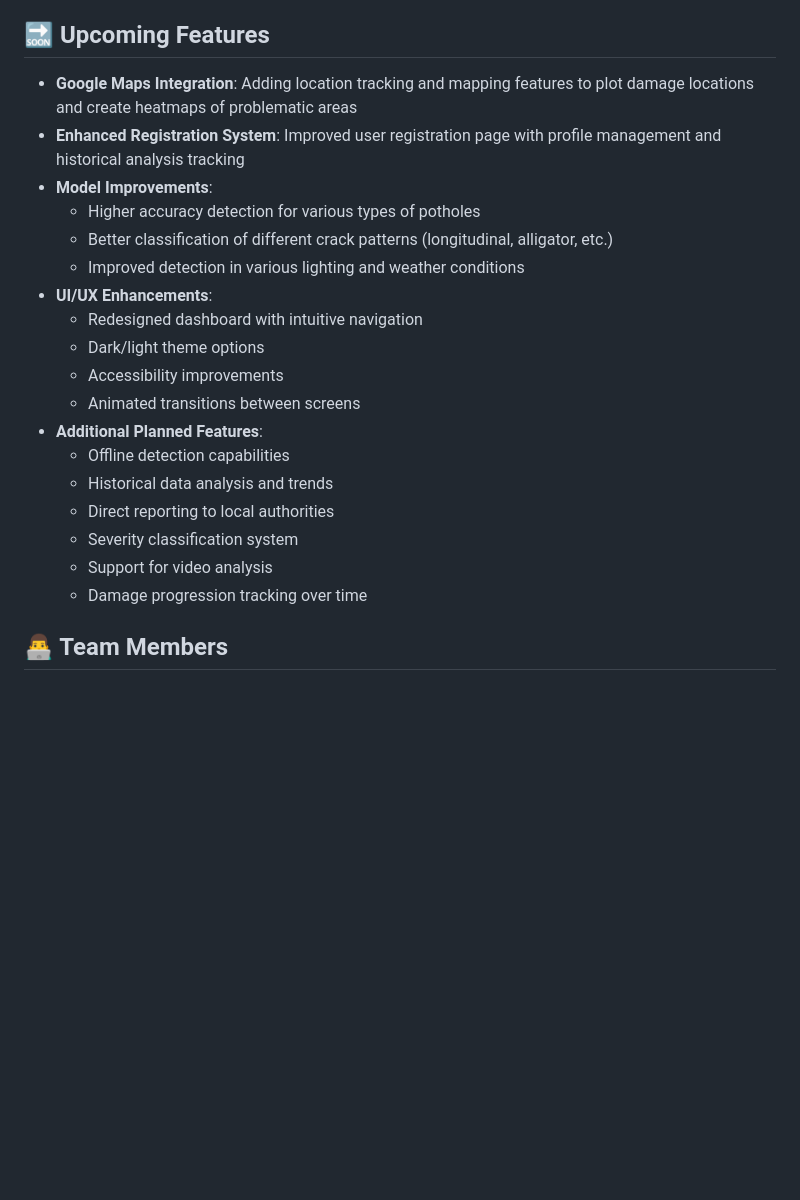
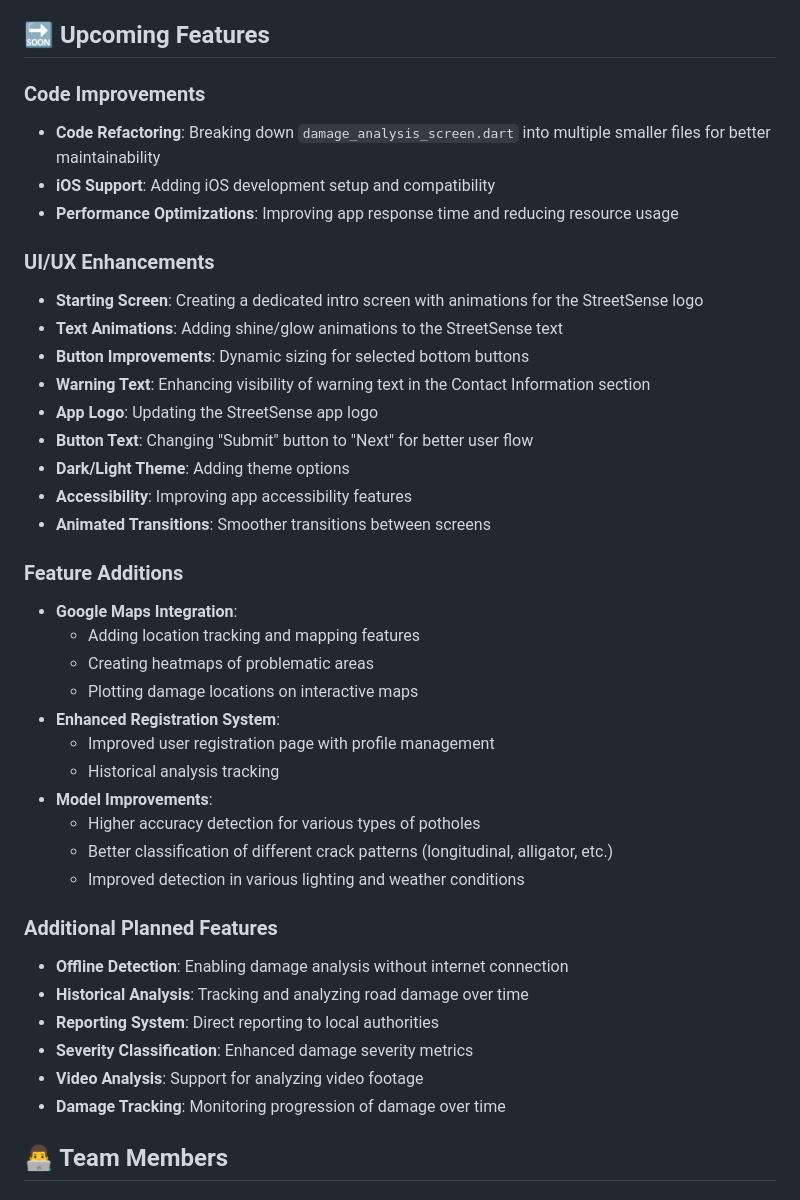
Before and after one commit to Team-Unthinkables/StreetSense-Road-Damage-Detection, a Markdown page: README.md, the part around the change. GitHub-like rendering; blank space fills up the shorter version.

```diff
--- a/README.md
+++ b/README.md
@@ -133,24 +133,42 @@ To use your own API key:
 
 ## 🔜 Upcoming Features
 
-- **Google Maps Integration**: Adding location tracking and mapping features to plot damage locations and create heatmaps of problematic areas
-- **Enhanced Registration System**: Improved user registration page with profile management and historical analysis tracking
+### Code Improvements
+- **Code Refactoring**: Breaking down `damage_analysis_screen.dart` into multiple smaller files for better maintainability
+- **iOS Support**: Adding iOS development setup and compatibility
+- **Performance Optimizations**: Improving app response time and reducing resource usage
+
+### UI/UX Enhancements
+- **Starting Screen**: Creating a dedicated intro screen with animations for the StreetSense logo
+- **Text Animations**: Adding shine/glow animations to the StreetSense text
+- **Button Improvements**: Dynamic sizing for selected bottom buttons
+- **Warning Text**: Enhancing visibility of warning text in the Contact Information section
+- **App Logo**: Updating the StreetSense app logo
+- **Button Text**: Changing "Submit" button to "Next" for better user flow
+- **Dark/Light Theme**: Adding theme options
+- **Accessibility**: Improving app accessibility features
+- **Animated Transitions**: Smoother transitions between screens
+
+### Feature Additions
+- **Google Maps Integration**:
+  - Adding location tracking and mapping features
+  - Creating heatmaps of problematic areas
+  - Plotting damage locations on interactive maps
+- **Enhanced Registration System**:
+  - Improved user registration page with profile management
+  - Historical analysis tracking
 - **Model Improvements**:
   - Higher accuracy detection for various types of potholes
   - Better classification of different crack patterns (longitudinal, alligator, etc.)
   - Improved detection in various lighting and weather conditions
-- **UI/UX Enhancements**:
-  - Redesigned dashboard with intuitive navigation
-  - Dark/light theme options
-  - Accessibility improvements
-  - Animated transitions between screens
-- **Additional Planned Features**:
-  - Offline detection capabilities
-  - Historical data analysis and trends
-  - Direct reporting to local authorities
-  - Severity classification system
-  - Support for video analysis
-  - Damage progression tracking over time
+
+### Additional Planned Features
+- **Offline Detection**: Enabling damage analysis without internet connection
+- **Historical Analysis**: Tracking and analyzing road damage over time
+- **Reporting System**: Direct reporting to local authorities
+- **Severity Classification**: Enhanced damage severity metrics
+- **Video Analysis**: Support for analyzing video footage
+- **Damage Tracking**: Monitoring progression of damage over time
 
 ## 👨‍💻 Team Members
 
```
